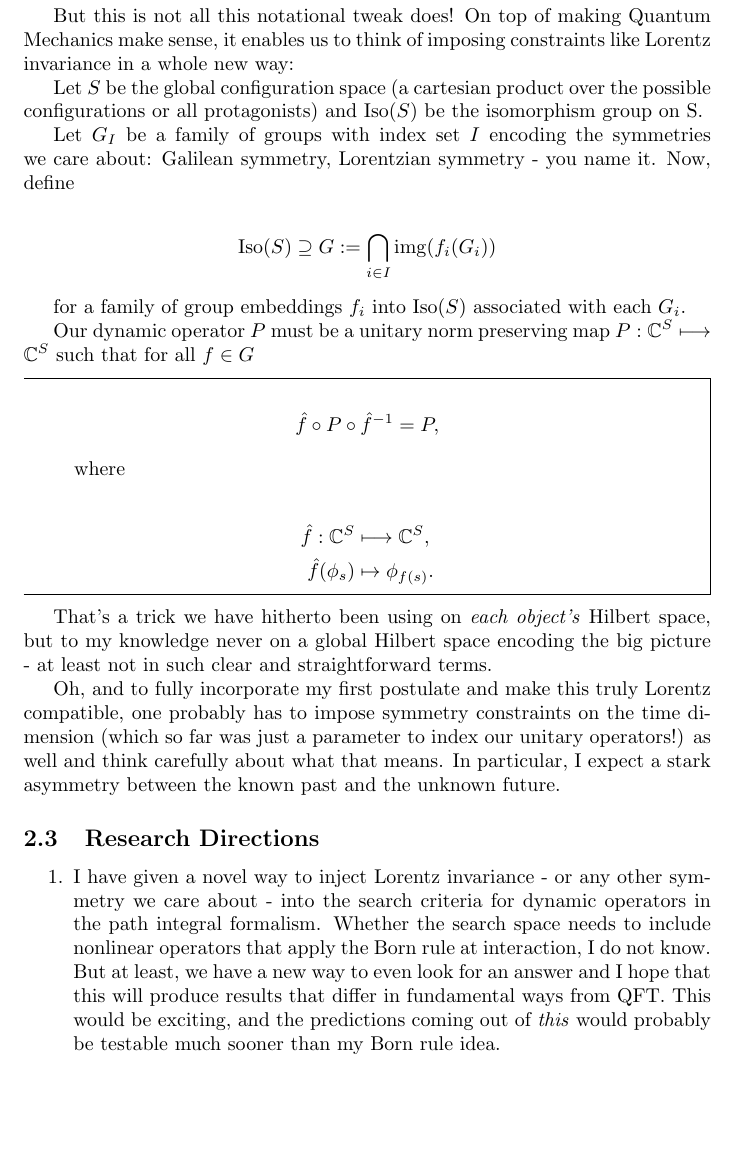
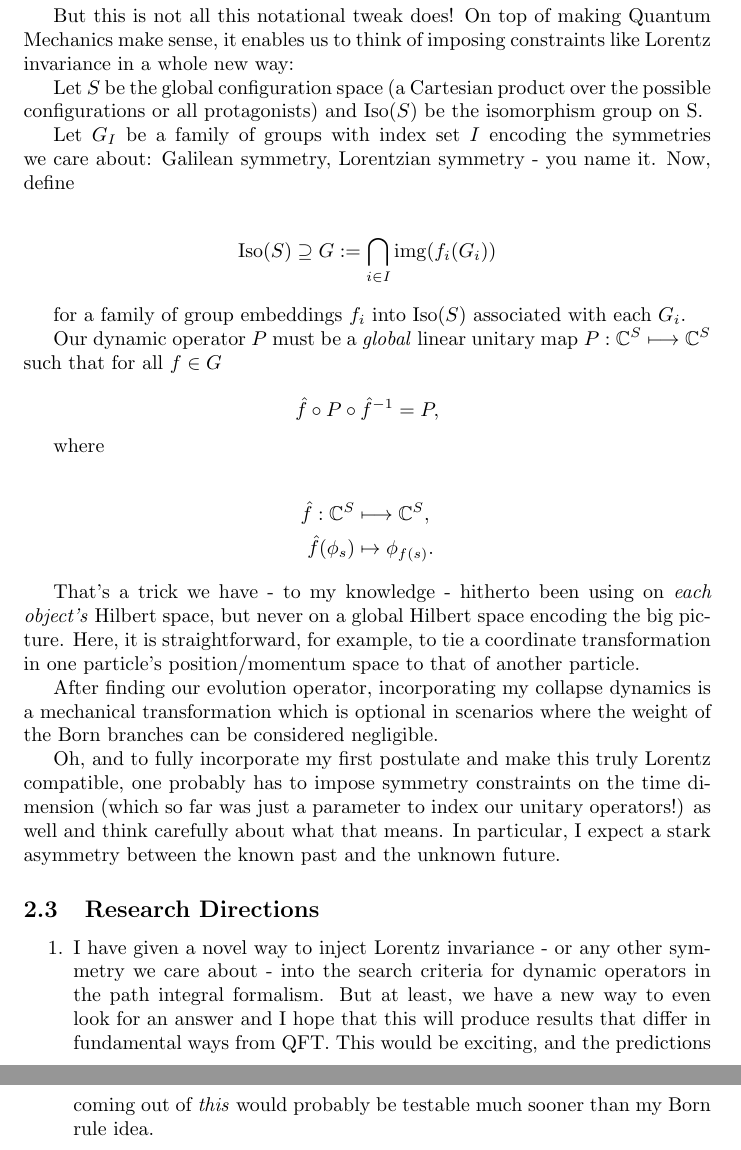
Before and after one commit to GermanBrainRot/Project-Galileo, a LaTeX paper (LaTeX/ProjectGalileo.tex): part of page 22 of 26 before the commit and two parts of pages 22 and 23 of 26 after it, the two joined at a grey line, cut so that both start at the same text, the shorter picture padded with empty space. Compiled offline with pdfLaTeX.

Commit message:
latexify clarifications about operator search program

```diff
--- a/LaTeX/ProjectGalileo.tex
+++ b/LaTeX/ProjectGalileo.tex
@@ -538,7 +538,7 @@ The only thing that you have to swallow is that we no longer have a \textit{grou
 
 But this is not all this notational tweak does! On top of making Quantum Mechanics make sense, it enables us to think of imposing constraints like Lorentz invariance in a whole new way:
 
-Let $S$ be the global configuration space (a cartesian product over the possible configurations or all protagonists) and $\mathrm{Iso}(S)$ be the isomorphism group on S.
+Let $S$ be the global configuration space (a Cartesian product over the possible configurations or all protagonists) and $\mathrm{Iso}(S)$ be the isomorphism group on S.
 
 Let $G_I$ be a family of groups with index set $I$ encoding the symmetries we care about: Galilean symmetry, Lorentzian symmetry - you name it. Now, define
 
@@ -548,21 +548,19 @@ Let $G_I$ be a family of groups with index set $I$ encoding the symmetries we ca
 
 for a family of group embeddings $f_i$ into $\mathrm{Iso}(S)$ associated with each $G_i$.
 
-Our dynamic operator $P$ must be a unitary norm preserving map $P:\mathbb{C}^S\longmapsto\mathbb{C}^S$ such that for all $f\in G$
+Our dynamic operator $P$ must be a \textit{global} linear unitary map $P:\mathbb{C}^S\longmapsto\mathbb{C}^S$ such that for all $f\in G$
 
-\begin{mdframed}
-\begin{align*}
-\hat{f}\circ P\circ \hat{f}^{-1} = P,
-\end{align*}
+$$\hat{f}\circ P\circ \hat{f}^{-1} = P,$$
 
 where
 
 \begin{align*}
 \hat{f}:\mathbb{C}^S &\longmapsto \mathbb{C}^S,\\ \hat{f}(\phi_s) &\mapsto \phi_{f(s)}.
 \end{align*}
-\end{mdframed}
 
-That's a trick we have hitherto been using on \textit{each object's} Hilbert space, but to my knowledge never on a global Hilbert space encoding the big picture - at least not in such clear and straightforward terms.
+That's a trick we have - to my knowledge - hitherto been using on \textit{each object's} Hilbert space, but never on a global Hilbert space encoding the big picture. Here, it is straightforward, for example, to tie a coordinate transformation in one particle's position/momentum space to that of another particle.
+
+After finding our evolution operator, incorporating my collapse dynamics is a mechanical transformation which is optional in scenarios where the weight of the Born branches can be considered negligible.
 
 Oh, and to fully incorporate my first postulate and make this truly Lorentz compatible, one probably has to impose symmetry constraints on the time dimension (which so far was just a parameter to index our unitary operators!) as well and think carefully about what that means. In particular, I expect a stark asymmetry between the known past and the unknown future.
 
@@ -570,7 +568,7 @@ Oh, and to fully incorporate my first postulate and make this truly Lorentz comp
 
 \begin{enumerate}
 
-\item I have given a novel way to inject Lorentz invariance - or any other symmetry we care about - into the search criteria for dynamic operators in the path integral formalism. Whether the search space needs to include nonlinear operators that apply the Born rule at interaction, I do not know. But at least, we have a new way to even look for an answer and I hope that this will produce results that differ in fundamental ways from QFT. This would be exciting, and the predictions coming out of \textit{this} would probably be testable much sooner than my Born rule idea.
+\item I have given a novel way to inject Lorentz invariance - or any other symmetry we care about - into the search criteria for dynamic operators in the path integral formalism. But at least, we have a new way to even look for an answer and I hope that this will produce results that differ in fundamental ways from QFT. This would be exciting, and the predictions coming out of \textit{this} would probably be testable much sooner than my Born rule idea.
 
 \item The reason why I think QFT could be sidestepped is not just because fields were basically a mathematical hack to solve inconsistencies when imposing Lorentz invariance naively in a particle-theoretical setting. The other reason is that the relational picture naturally leads to a different way to think about how fermions "emit" bosons: rather than "exciting a field", I think of the process as, say, an electron just constantly attempting to emit a photon - but this only becomes real when the photon actually hits something. This \textit{naturally} leads to a more Lorentzian picture of the system's dynamics where an interaction has to be thought of as local to the receiver and boils down to a ton of logical constraints snapping into place and leaving a footprint in the system's correlations. Basically, an interaction triggers a giant belief-propagation.
 
```
